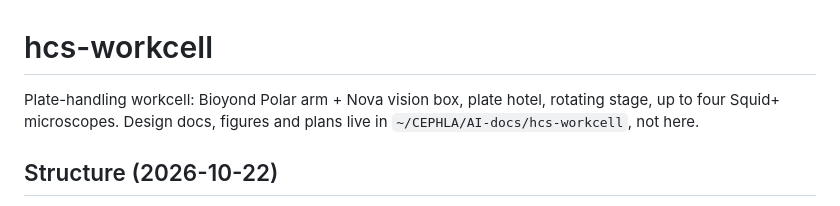
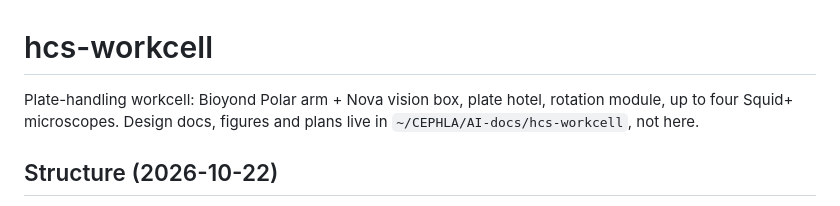
Before and after one commit to maragall/hcs-workcell, a Markdown page: CLAUDE.md, the part around the change. Drawn GitHub-style.

```diff
--- a/CLAUDE.md
+++ b/CLAUDE.md
@@ -1,6 +1,6 @@
 # hcs-workcell
 
-Plate-handling workcell: Bioyond Polar arm + Nova vision box, plate hotel, rotating stage, up to four Squid+
+Plate-handling workcell: Bioyond Polar arm + Nova vision box, plate hotel, rotation module, up to four Squid+
 microscopes. Design docs, figures and plans live in `~/CEPHLA/AI-docs/hcs-workcell`, not here.
 
 ## Structure (2026-10-22)
```
Also changed, not shown: HANDOFF.md (added, +64 -0 lines), README.md (+2 -2 lines), docs/architecture.png, 8 other files.
